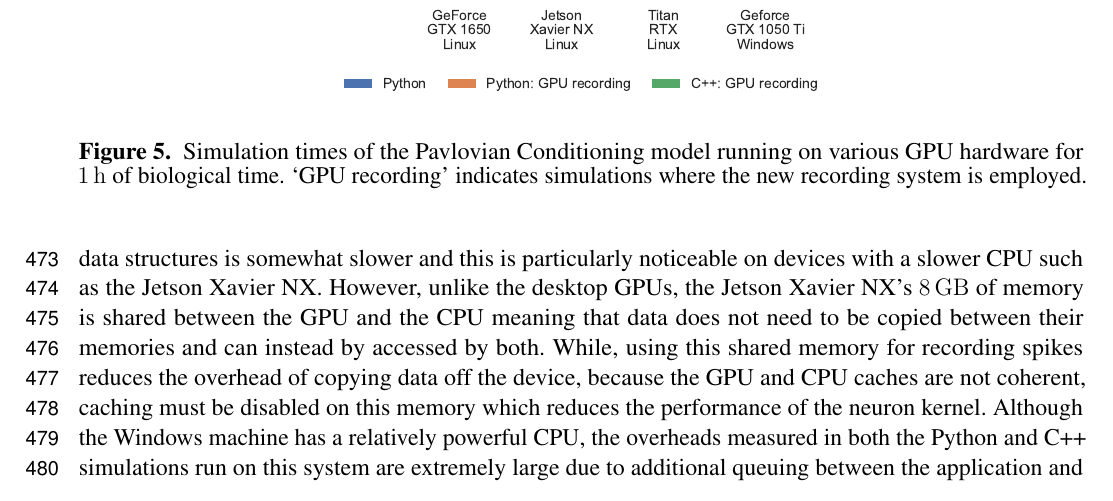
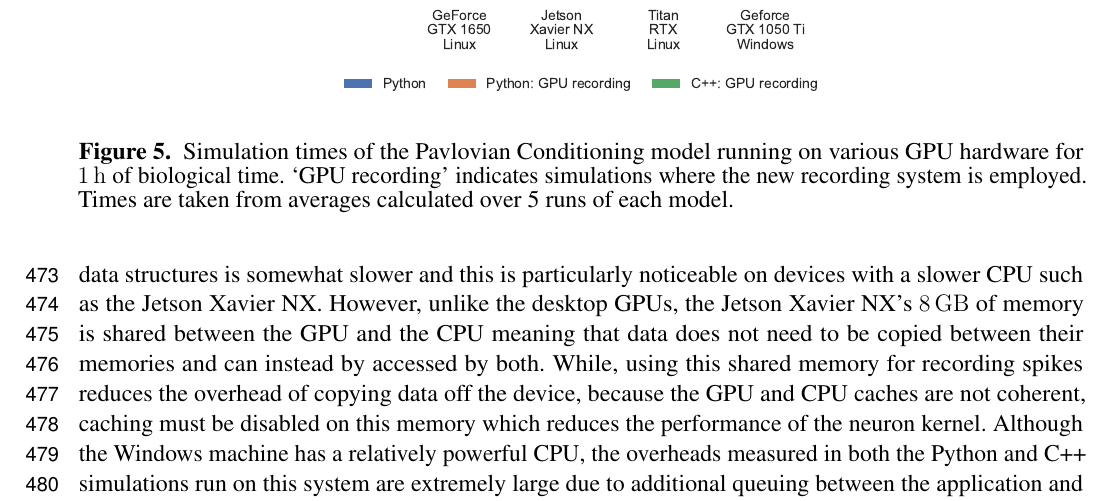
Before and after one commit to BrainsOnBoard/pygenn_paper, a LaTeX document (pygenn.tex): part of page 15 of 20, cut so that both start at the same text. Compiled offline with pdfLaTeX.

Commit message:
added 5 runs to caption

```diff
--- a/pygenn.tex
+++ b/pygenn.tex
@@ -630,7 +630,8 @@ Furthermore, on the high-end desktop GPU, the simulation now runs faster than re
         \includegraphics{figures/izhikevich.eps}
     \end{center}
     \caption{Simulation times of the Pavlovian Conditioning model running on various GPU hardware for \SI{1}{\hour} of biological time.
-    `GPU recording' indicates simulations where the new recording system is employed.}
+    `GPU recording' indicates simulations where the new recording system is employed.
+    Times are taken from averages calculated over 5 runs of each model.}
     \label{fig:izhikevich}
 \end{figure}
 %
```
Also changed, not shown: pygenn.pdf.
